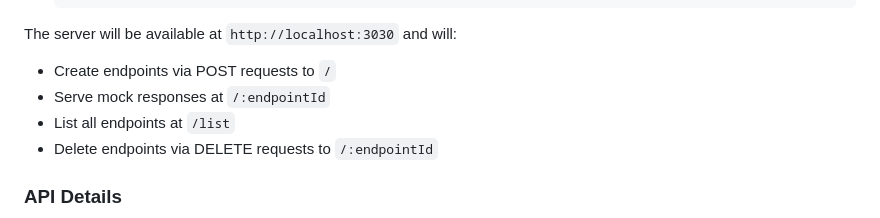
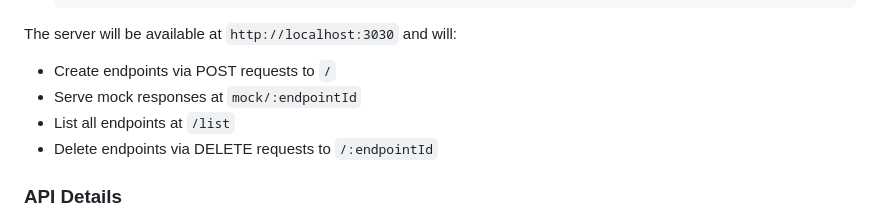
Before and after one commit to thdang1009/quick-mock, a Markdown page: README.md, the part around the change. Drawn GitHub-style.

```diff
--- a/README.md
+++ b/README.md
@@ -71,7 +71,7 @@ QuickMock uses a local Node.js server that runs on port 3030. To set up and run
 
 The server will be available at `http://localhost:3030` and will:
 - Create endpoints via POST requests to `/`
-- Serve mock responses at `/:endpointId`
+- Serve mock responses at `mock/:endpointId`
 - List all endpoints at `/list`
 - Delete endpoints via DELETE requests to `/:endpointId`
 
```
